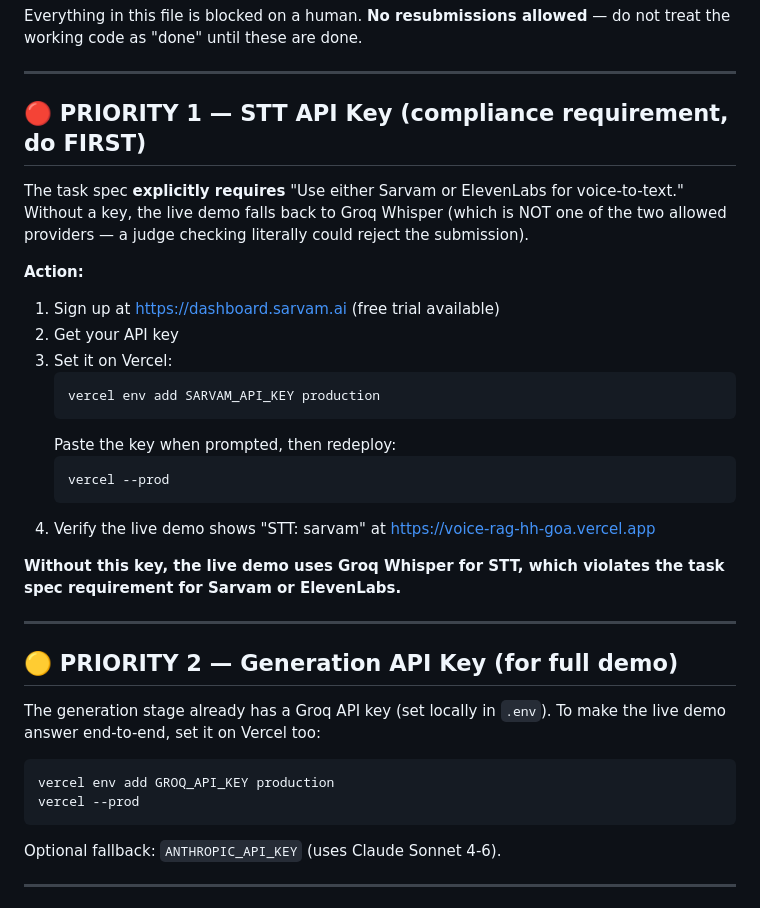
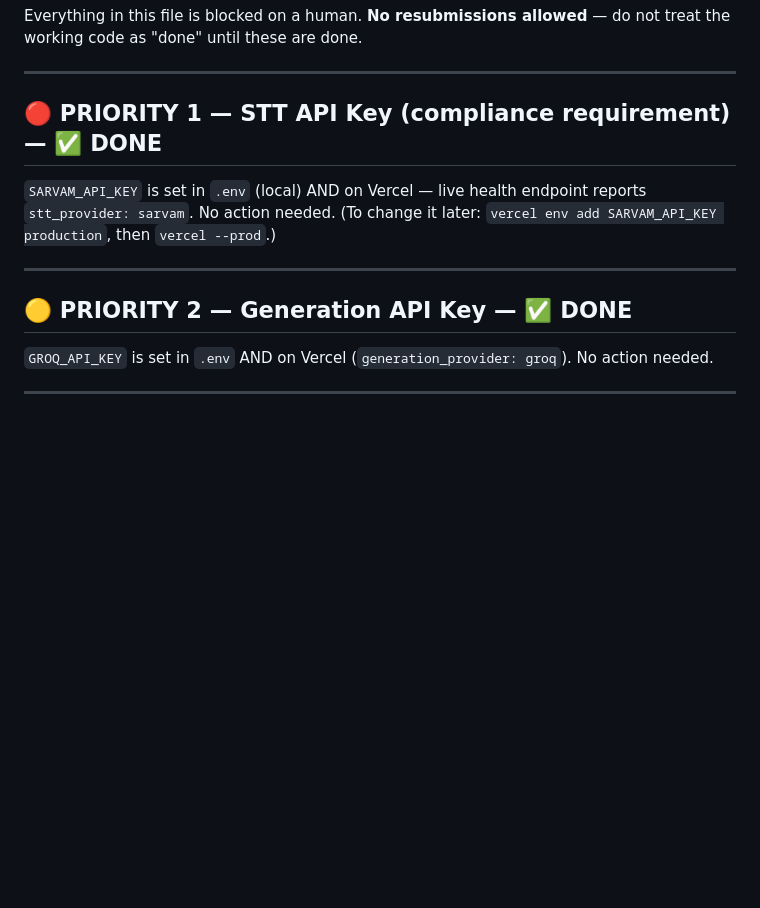
Before and after one commit to abhyyy559/voice-rag-hh-goa, a Markdown page: NEEDS_HUMAN.md, the part around the change. Rendered like a GitHub page; blank space fills up the shorter version.

Commit message:
Mark API-key checklist items done (both keys live on Vercel)

````diff
--- a/NEEDS_HUMAN.md
+++ b/NEEDS_HUMAN.md
@@ -4,37 +4,15 @@ Everything in this file is blocked on a human. **No resubmissions allowed** —
 
 ---
 
-## 🔴 PRIORITY 1 — STT API Key (compliance requirement, do FIRST)
+## 🔴 PRIORITY 1 — STT API Key (compliance requirement) — ✅ DONE
 
-The task spec **explicitly requires** "Use either Sarvam or ElevenLabs for voice-to-text." Without a key, the live demo falls back to Groq Whisper (which is NOT one of the two allowed providers — a judge checking literally could reject the submission).
-
-**Action:**
-1. Sign up at https://dashboard.sarvam.ai (free trial available)
-2. Get your API key
-3. Set it on Vercel:
-   ```bash
-   vercel env add SARVAM_API_KEY production
-   ```
-   Paste the key when prompted, then redeploy:
-   ```bash
-   vercel --prod
-   ```
-4. Verify the live demo shows "STT: sarvam" at https://voice-rag-hh-goa.vercel.app
-
-**Without this key, the live demo uses Groq Whisper for STT, which violates the task spec requirement for Sarvam or ElevenLabs.**
+`SARVAM_API_KEY` is set in `.env` (local) AND on Vercel — live health endpoint reports `stt_provider: sarvam`. No action needed. (To change it later: `vercel env add SARVAM_API_KEY production`, then `vercel --prod`.)
 
 ---
 
-## 🟡 PRIORITY 2 — Generation API Key (for full demo)
+## 🟡 PRIORITY 2 — Generation API Key — ✅ DONE
 
-The generation stage already has a Groq API key (set locally in `.env`). To make the live demo answer end-to-end, set it on Vercel too:
-
-```bash
-vercel env add GROQ_API_KEY production
-vercel --prod
-```
-
-Optional fallback: `ANTHROPIC_API_KEY` (uses Claude Sonnet 4-6).
+`GROQ_API_KEY` is set in `.env` AND on Vercel (`generation_provider: groq`). No action needed.
 
 ---
 
````
